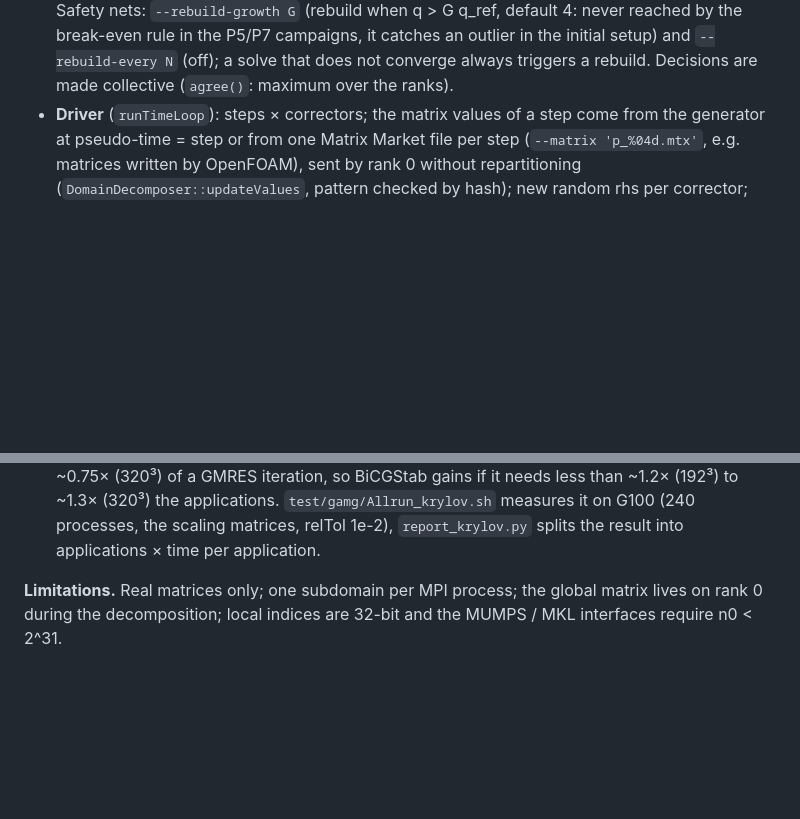
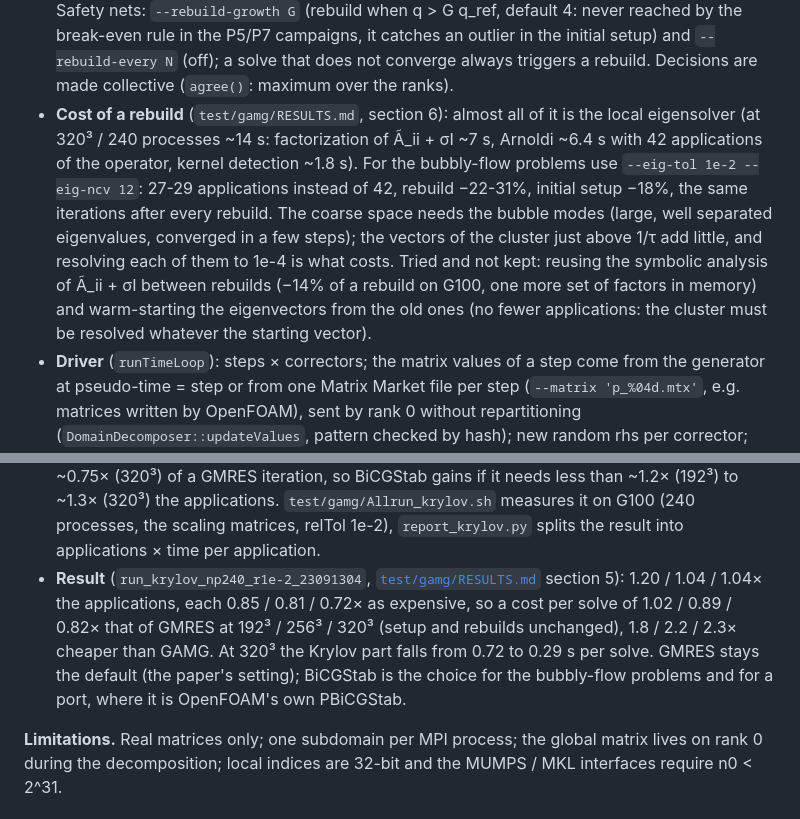
Before and after one commit to fraBuffoli/Algebraic-Multilevel-Preconditioner, a Markdown page: README.md, 2 parts joined by grey strips. Rendered like a GitHub page; blank space fills up the shorter version.

Commit message:
Tests on rebuild and warm restart No significant improvements. Recorded in results and readme

```diff
--- a/README.md
+++ b/README.md
@@ -293,6 +293,16 @@ depends on, and `Preconditioner::update(UpdateLevel)` redoes only what is needed
   by the break-even rule in the P5/P7 campaigns, it catches an outlier in the initial setup) and
   `--rebuild-every N` (off); a solve that does not converge always triggers a rebuild. Decisions
   are made collective (`agree()`: maximum over the ranks).
+- **Cost of a rebuild** (`test/gamg/RESULTS.md`, section 6): almost all of it is the local
+  eigensolver (at 320³ / 240 processes ~14 s: factorization of Ã_ii + σI ~7 s, Arnoldi ~6.4 s with
+  42 applications of the operator, kernel detection ~1.8 s). For the bubbly-flow problems use
+  `--eig-tol 1e-2 --eig-ncv 12`: 27-29 applications instead of 42, rebuild −22-31%, initial setup
+  −18%, the same iterations after every rebuild. The coarse space needs the bubble modes (large,
+  well separated eigenvalues, converged in a few steps); the vectors of the cluster just above 1/τ
+  add little, and resolving each of them to 1e-4 is what costs. Tried and not kept: reusing the
+  symbolic analysis of Ã_ii + σI between rebuilds (−14% of a rebuild on G100, one more set of
+  factors in memory) and warm-starting the eigenvectors from the old ones (no fewer applications:
+  the cluster must be resolved whatever the starting vector).
 - **Driver** (`runTimeLoop`): steps × correctors; the matrix values of a step come from the
   generator at pseudo-time = step or from one Matrix Market file per step (`--matrix 'p_%04d.mtx'`,
   e.g. matrices written by OpenFOAM), sent by rank 0 without repartitioning
@@ -498,6 +508,12 @@ saves per iteration. BiCGStab accepts the nonsymmetric RAS/deflated precondition
   iteration, so BiCGStab gains if it needs less than ~1.2× (192³) to ~1.3× (320³) the applications.
   `test/gamg/Allrun_krylov.sh` measures it on G100 (240 processes, the scaling matrices, relTol 1e-2),
   `report_krylov.py` splits the result into applications × time per application.
+- **Result** (`run_krylov_np240_r1e-2_23091304`, [`test/gamg/RESULTS.md`](test/gamg/RESULTS.md) section 5):
+  1.20 / 1.04 / 1.04× the applications, each 0.85 / 0.81 / 0.72× as expensive, so a cost per solve of
+  1.02 / 0.89 / 0.82× that of GMRES at 192³ / 256³ / 320³ (setup and rebuilds unchanged), 1.8 / 2.2 /
+  2.3× cheaper than GAMG. At 320³ the Krylov part falls from 0.72 to 0.29 s per solve. GMRES stays the
+  default (the paper's setting); BiCGStab is the choice for the bubbly-flow problems and for a port,
+  where it is OpenFOAM's own PBiCGStab.
 
 **Limitations.** Real matrices only; one subdomain per MPI process; the global matrix lives on rank 0 during the
 decomposition; local indices are 32-bit and the MUMPS / MKL interfaces require n0 < 2^31.
```
Also changed, not shown: 2 other files.
